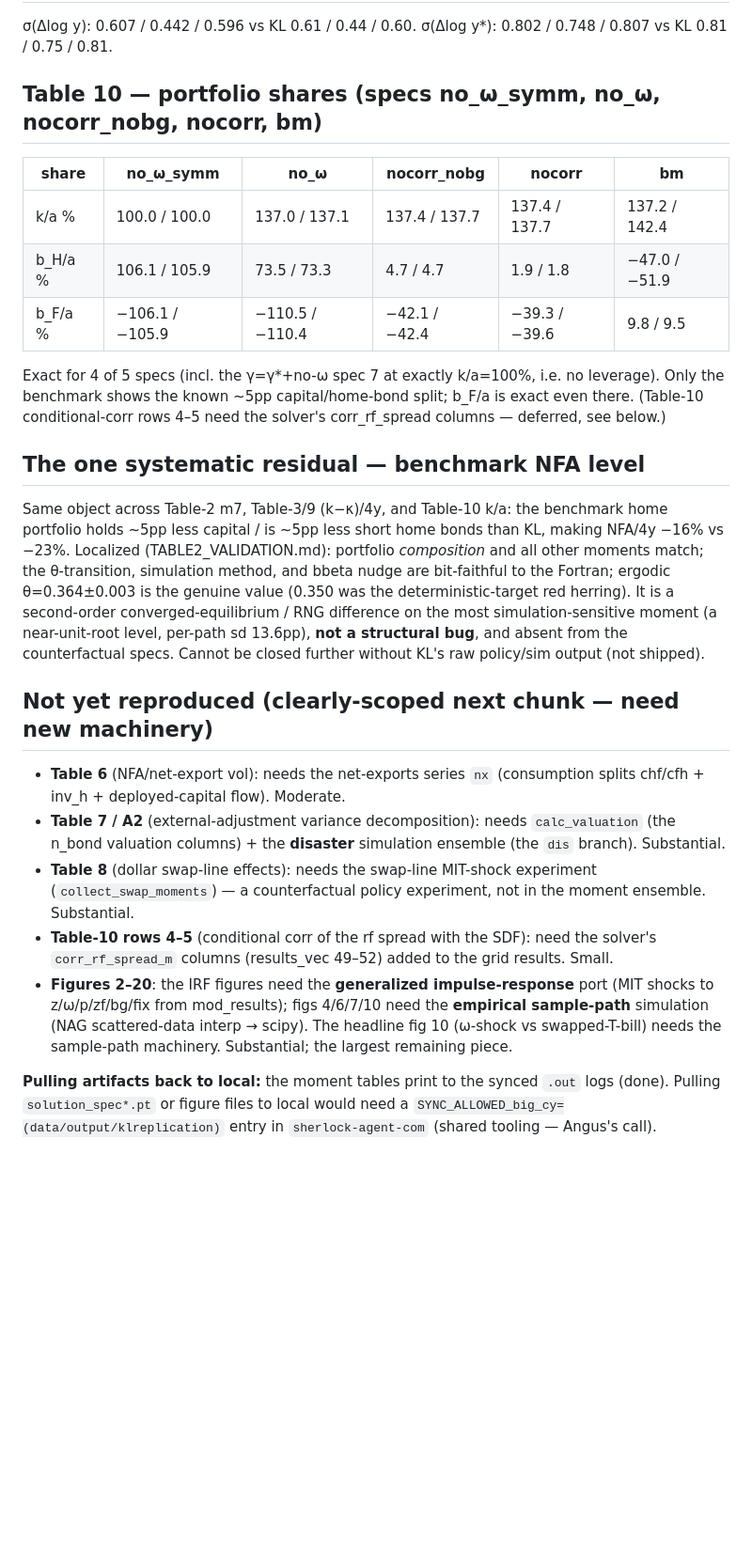
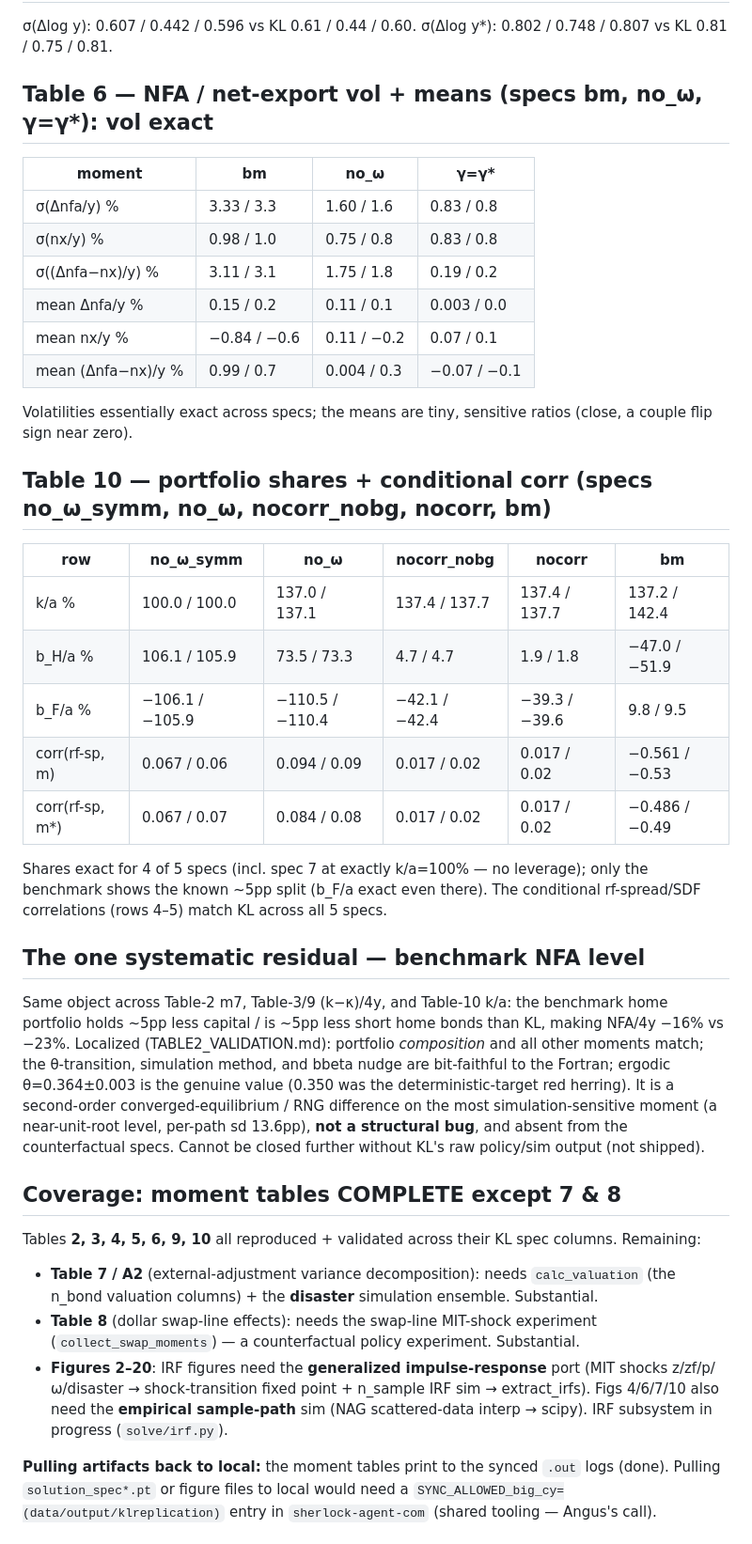
Before and after one commit to anguslewis/big_cy, a Markdown page: klreplication/CLOSENESS_NOTE.md, the part around the change. Shown at 94% size. Drawn GitHub-style; blank space fills up the shorter version.

Commit message:
klrep: Tables 6 + 10(corr) validated vs KL — moment tables complete except 7/8
Table 6 (job 29632278): NFA/nx vol essentially exact (sd(dnfa/y) 3.33/1.60/0.83 vs
KL 3.3/1.6/0.8). Table-10 corr rows match across all 5 specs (-0.561/-0.486 vs KL
-0.53/-0.49 benchmark). Tables 2/3/4/5/6/9/10 now all reproduced. Remaining:
Table 7 (valuation+disaster), Table 8 (swap), figures (IRF subsystem in progress).

Co-Authored-By: Claude Opus 4.8 (1M context) <noreply@anthropic.com>

```diff
--- a/klreplication/CLOSENESS_NOTE.md
+++ b/klreplication/CLOSENESS_NOTE.md
@@ -71,18 +71,33 @@ correct across the policy variants.
 σ(Δlog y): 0.607 / 0.442 / 0.596 vs KL 0.61 / 0.44 / 0.60.
 σ(Δlog y\*): 0.802 / 0.748 / 0.807 vs KL 0.81 / 0.75 / 0.81.
 
-## Table 10 — portfolio shares (specs no_ω_symm, no_ω, nocorr_nobg, nocorr, bm)
+## Table 6 — NFA / net-export vol + means (specs bm, no_ω, γ=γ\*): vol exact
 
-| share | no_ω_symm | no_ω | nocorr_nobg | nocorr | bm |
-|-------|----|----|----|----|----|
+| moment | bm | no_ω | γ=γ\* |
+|--------|----|----|----|
+| σ(Δnfa/y) % | 3.33 / 3.3 | 1.60 / 1.6 | 0.83 / 0.8 |
+| σ(nx/y) % | 0.98 / 1.0 | 0.75 / 0.8 | 0.83 / 0.8 |
+| σ((Δnfa−nx)/y) % | 3.11 / 3.1 | 1.75 / 1.8 | 0.19 / 0.2 |
+| mean Δnfa/y % | 0.15 / 0.2 | 0.11 / 0.1 | 0.003 / 0.0 |
+| mean nx/y % | −0.84 / −0.6 | 0.11 / −0.2 | 0.07 / 0.1 |
+| mean (Δnfa−nx)/y % | 0.99 / 0.7 | 0.004 / 0.3 | −0.07 / −0.1 |
+
+Volatilities essentially exact across specs; the means are tiny, sensitive ratios
+(close, a couple flip sign near zero).
+
+## Table 10 — portfolio shares + conditional corr (specs no_ω_symm, no_ω, nocorr_nobg, nocorr, bm)
+
+| row | no_ω_symm | no_ω | nocorr_nobg | nocorr | bm |
+|-----|----|----|----|----|----|
 | k/a % | 100.0 / 100.0 | 137.0 / 137.1 | 137.4 / 137.7 | 137.4 / 137.7 | 137.2 / 142.4 |
 | b_H/a % | 106.1 / 105.9 | 73.5 / 73.3 | 4.7 / 4.7 | 1.9 / 1.8 | −47.0 / −51.9 |
 | b_F/a % | −106.1 / −105.9 | −110.5 / −110.4 | −42.1 / −42.4 | −39.3 / −39.6 | 9.8 / 9.5 |
+| corr(rf-sp, m) | 0.067 / 0.06 | 0.094 / 0.09 | 0.017 / 0.02 | 0.017 / 0.02 | −0.561 / −0.53 |
+| corr(rf-sp, m\*) | 0.067 / 0.07 | 0.084 / 0.08 | 0.017 / 0.02 | 0.017 / 0.02 | −0.486 / −0.49 |
 
-Exact for 4 of 5 specs (incl. the γ=γ\*+no-ω spec 7 at exactly k/a=100%, i.e. no
-leverage). Only the benchmark shows the known ~5pp capital/home-bond split; b_F/a is
-exact even there. (Table-10 conditional-corr rows 4–5 need the solver's
-corr_rf_spread columns — deferred, see below.)
+Shares exact for 4 of 5 specs (incl. spec 7 at exactly k/a=100% — no leverage); only
+the benchmark shows the known ~5pp split (b_F/a exact even there). The conditional
+rf-spread/SDF correlations (rows 4–5) match KL across all 5 specs.
 
 ## The one systematic residual — benchmark NFA level
 
@@ -97,24 +112,18 @@ near-unit-root level, per-path sd 13.6pp), **not a structural bug**, and absent
 the counterfactual specs. Cannot be closed further without KL's raw policy/sim
 output (not shipped).
 
-## Not yet reproduced (clearly-scoped next chunk — need new machinery)
+## Coverage: moment tables COMPLETE except 7 & 8
 
-- **Table 6** (NFA/net-export vol): needs the net-exports series `nx` (consumption
-  splits chf/cfh + inv_h + deployed-capital flow). Moderate.
+Tables **2, 3, 4, 5, 6, 9, 10** all reproduced + validated across their KL spec
+columns. Remaining:
 - **Table 7 / A2** (external-adjustment variance decomposition): needs `calc_valuation`
-  (the n_bond valuation columns) + the **disaster** simulation ensemble (the `dis`
-  branch). Substantial.
+  (the n_bond valuation columns) + the **disaster** simulation ensemble. Substantial.
 - **Table 8** (dollar swap-line effects): needs the swap-line MIT-shock experiment
-  (`collect_swap_moments`) — a counterfactual policy experiment, not in the moment
-  ensemble. Substantial.
-- **Table-10 rows 4–5** (conditional corr of the rf spread with the SDF): need the
-  solver's `corr_rf_spread_m` columns (results_vec 49–52) added to the grid results.
-  Small.
-- **Figures 2–20**: the IRF figures need the **generalized impulse-response** port
-  (MIT shocks to z/ω/p/zf/bg/fix from mod_results); figs 4/6/7/10 need the
-  **empirical sample-path** simulation (NAG scattered-data interp → scipy). The
-  headline fig 10 (ω-shock vs swapped-T-bill) needs the sample-path machinery.
-  Substantial; the largest remaining piece.
+  (`collect_swap_moments`) — a counterfactual policy experiment. Substantial.
+- **Figures 2–20**: IRF figures need the **generalized impulse-response** port (MIT
+  shocks z/zf/p/ω/disaster → shock-transition fixed point + n_sample IRF sim →
+  extract_irfs). Figs 4/6/7/10 also need the **empirical sample-path** sim (NAG
+  scattered-data interp → scipy). IRF subsystem in progress (`solve/irf.py`).
 
 **Pulling artifacts back to local:** the moment tables print to the synced `.out`
 logs (done). Pulling `solution_spec*.pt` or figure files to local would need a
```
